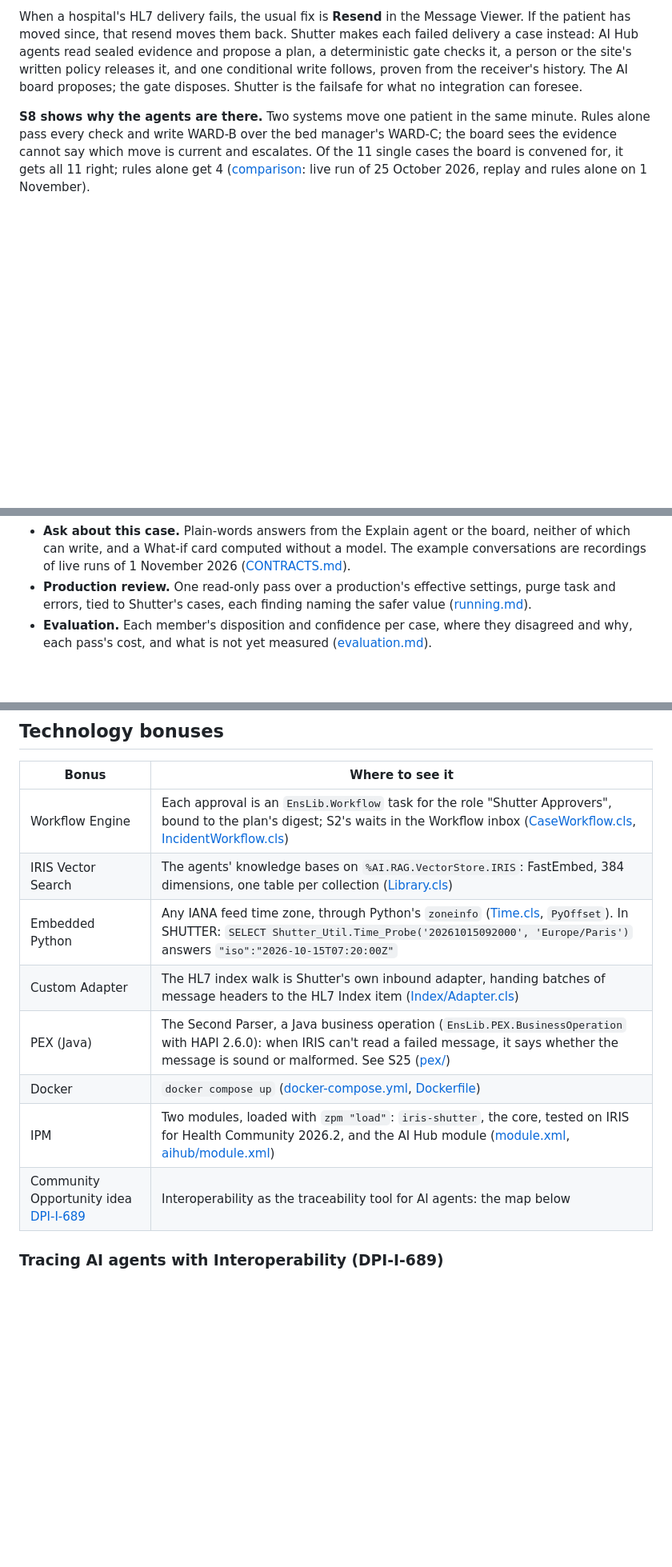
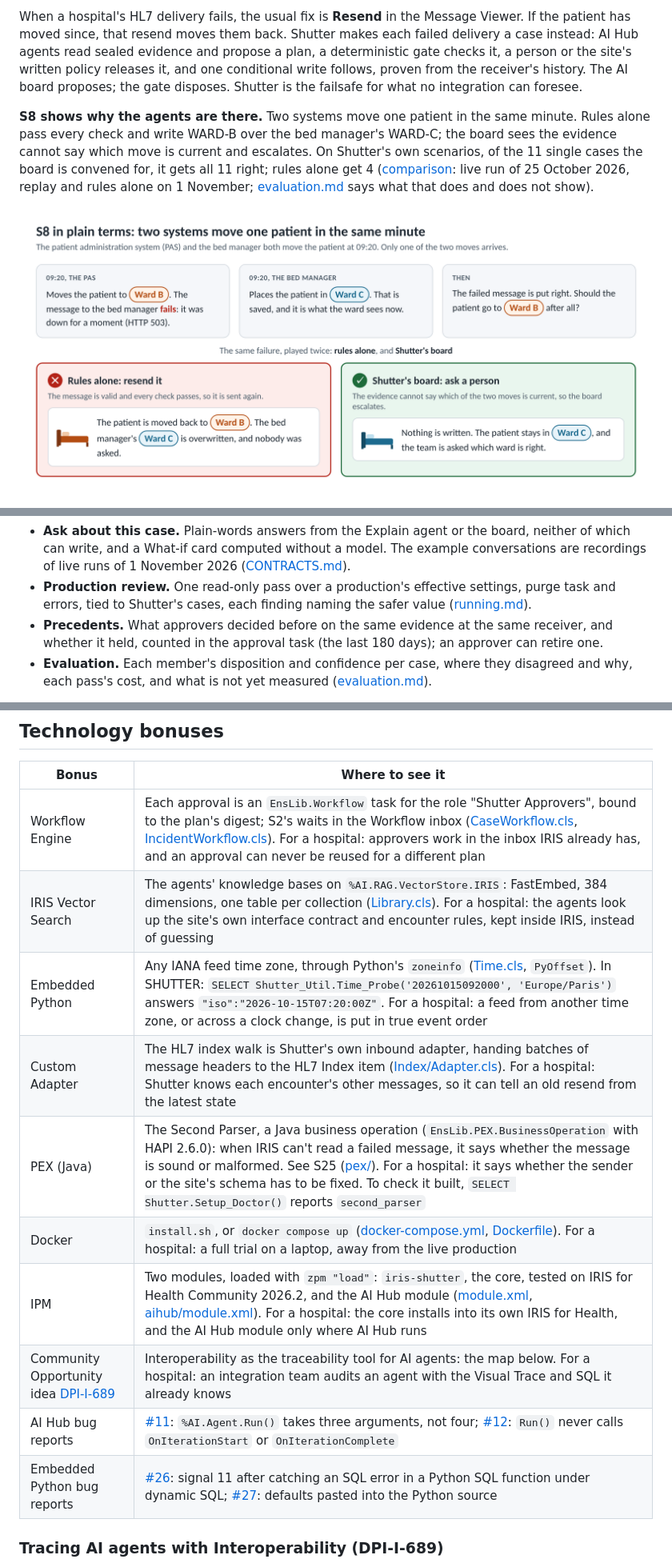
Before and after one commit to MxSalata/shutter, a Markdown page: README.md, 3 parts joined by grey strips. Shown at 80% size. Rendered like a GitHub page; pictures changed too: docs/readme/images/s8-plain.png (added); blank space fills up the shorter version.

```diff
--- a/README.md
+++ b/README.md
@@ -10,7 +10,9 @@
 
 When a hospital's HL7 delivery fails, the usual fix is **Resend** in the Message Viewer. If the patient has moved since, that resend moves them back. Shutter makes each failed delivery a case instead: AI Hub agents read sealed evidence and propose a plan, a deterministic gate checks it, a person or the site's written policy releases it, and one conditional write follows, proven from the receiver's history. The AI board proposes; the gate disposes. Shutter is the failsafe for what no integration can foresee.
 
-**S8 shows why the agents are there.** Two systems move one patient in the same minute. Rules alone pass every check and write WARD-B over the bed manager's WARD-C; the board sees the evidence cannot say which move is current and escalates. Of the 11 single cases the board is convened for, it gets all 11 right; rules alone get 4 ([comparison](https://github.com/MxSalata/shutter/blob/main/docs/readme/comparison.md): live run of 25 October 2026, replay and rules alone on 1 November).
+**S8 shows why the agents are there.** Two systems move one patient in the same minute. Rules alone pass every check and write WARD-B over the bed manager's WARD-C; the board sees the evidence cannot say which move is current and escalates. On Shutter's own scenarios, of the 11 single cases the board is convened for, it gets all 11 right; rules alone get 4 ([comparison](https://github.com/MxSalata/shutter/blob/main/docs/readme/comparison.md): live run of 25 October 2026, replay and rules alone on 1 November; [evaluation.md](https://github.com/MxSalata/shutter/blob/main/docs/readme/evaluation.md) says what that does and does not show).
+
+![S8 in plain terms: the bed manager has the patient in Ward C; rules alone move them back to Ward B, the board leaves them in Ward C and asks a person](https://raw.githubusercontent.com/MxSalata/shutter/main/docs/readme/images/s8-plain.png)
 
 ![S8 played twice: rules alone overwrite WARD-C; the board escalates and writes nothing](https://raw.githubusercontent.com/MxSalata/shutter/main/docs/readme/images/s8-rules-and-board.png)
 
@@ -67,6 +70,7 @@ Beside the cases:
 
 - **Ask about this case.** Plain-words answers from the Explain agent or the board, neither of which can write, and a What-if card computed without a model. The example conversations are recordings of live runs of 1 November 2026 ([CONTRACTS.md](https://github.com/MxSalata/shutter/blob/main/docs/CONTRACTS.md#14-ask-about-this-case-v126-v127)).
 - **Production review.** One read-only pass over a production's effective settings, purge task and errors, tied to Shutter's cases, each finding naming the safer value ([running.md](https://github.com/MxSalata/shutter/blob/main/docs/readme/running.md)).
+- **Precedents.** What approvers decided before on the same evidence at the same receiver, and whether it held, counted in the approval task (the last 180 days); an approver can retire one.
 - **Evaluation.** Each member's disposition and confidence per case, where they disagreed and why, each pass's cost, and what is not yet measured ([evaluation.md](https://github.com/MxSalata/shutter/blob/main/docs/readme/evaluation.md)).
 
 All 26 scenarios (S1 to S13, S15 to S22, S23a to S23c, S24 and S25), step by step, and where each part of the task shows: [docs/readme/scenarios.md](https://github.com/MxSalata/shutter/blob/main/docs/readme/scenarios.md).
@@ -99,14 +103,16 @@ Many failures to one receiver become one **incident**: a chain per encounter in
 
 | Bonus | Where to see it |
 | --- | --- |
-| Workflow Engine | Each approval is an `EnsLib.Workflow` task for the role "Shutter Approvers", bound to the plan's digest; S2's waits in the Workflow inbox ([CaseWorkflow.cls](https://github.com/MxSalata/shutter/blob/main/src/Shutter/Process/CaseWorkflow.cls), [IncidentWorkflow.cls](https://github.com/MxSalata/shutter/blob/main/src/Shutter/Process/IncidentWorkflow.cls)) |
-| IRIS Vector Search | The agents' knowledge bases on `%AI.RAG.VectorStore.IRIS`: FastEmbed, 384 dimensions, one table per collection ([Library.cls](https://github.com/MxSalata/shutter/blob/main/aihub/src/Shutter/Knowledge/Library.cls)) |
-| Embedded Python | Any IANA feed time zone, through Python's `zoneinfo` ([Time.cls](https://github.com/MxSalata/shutter/blob/main/src/Shutter/Util/Time.cls), `PyOffset`). In SHUTTER: `SELECT Shutter_Util.Time_Probe('20261015092000', 'Europe/Paris')` answers `"iso":"2026-10-15T07:20:00Z"` |
-| Custom Adapter | The HL7 index walk is Shutter's own inbound adapter, handing batches of message headers to the HL7 Index item ([Index/Adapter.cls](https://github.com/MxSalata/shutter/blob/main/src/Shutter/Index/Adapter.cls)) |
-| PEX (Java) | The Second Parser, a Java business operation (`EnsLib.PEX.BusinessOperation` with HAPI 2.6.0): when IRIS can't read a failed message, it says whether the message is sound or malformed. See S25 ([pex/](https://github.com/MxSalata/shutter/tree/main/pex)) |
-| Docker | `docker compose up` ([docker-compose.yml](https://github.com/MxSalata/shutter/blob/main/docker-compose.yml), [Dockerfile](https://github.com/MxSalata/shutter/blob/main/Dockerfile)) |
-| IPM | Two modules, loaded with `zpm "load"`: `iris-shutter`, the core, tested on IRIS for Health Community 2026.2, and the AI Hub module ([module.xml](https://github.com/MxSalata/shutter/blob/main/module.xml), [aihub/module.xml](https://github.com/MxSalata/shutter/blob/main/aihub/module.xml)) |
-| Community Opportunity idea [DPI-I-689](https://ideas.intersystems.com/ideas/DPI-I-689) | Interoperability as the traceability tool for AI agents: the map below |
+| Workflow Engine | Each approval is an `EnsLib.Workflow` task for the role "Shutter Approvers", bound to the plan's digest; S2's waits in the Workflow inbox ([CaseWorkflow.cls](https://github.com/MxSalata/shutter/blob/main/src/Shutter/Process/CaseWorkflow.cls), [IncidentWorkflow.cls](https://github.com/MxSalata/shutter/blob/main/src/Shutter/Process/IncidentWorkflow.cls)). For a hospital: approvers work in the inbox IRIS already has, and an approval can never be reused for a different plan |
+| IRIS Vector Search | The agents' knowledge bases on `%AI.RAG.VectorStore.IRIS`: FastEmbed, 384 dimensions, one table per collection ([Library.cls](https://github.com/MxSalata/shutter/blob/main/aihub/src/Shutter/Knowledge/Library.cls)). For a hospital: the agents look up the site's own interface contract and encounter rules, kept inside IRIS, instead of guessing |
+| Embedded Python | Any IANA feed time zone, through Python's `zoneinfo` ([Time.cls](https://github.com/MxSalata/shutter/blob/main/src/Shutter/Util/Time.cls), `PyOffset`). In SHUTTER: `SELECT Shutter_Util.Time_Probe('20261015092000', 'Europe/Paris')` answers `"iso":"2026-10-15T07:20:00Z"`. For a hospital: a feed from another time zone, or across a clock change, is put in true event order |
+| Custom Adapter | The HL7 index walk is Shutter's own inbound adapter, handing batches of message headers to the HL7 Index item ([Index/Adapter.cls](https://github.com/MxSalata/shutter/blob/main/src/Shutter/Index/Adapter.cls)). For a hospital: Shutter knows each encounter's other messages, so it can tell an old resend from the latest state |
+| PEX (Java) | The Second Parser, a Java business operation (`EnsLib.PEX.BusinessOperation` with HAPI 2.6.0): when IRIS can't read a failed message, it says whether the message is sound or malformed. See S25 ([pex/](https://github.com/MxSalata/shutter/tree/main/pex)). For a hospital: it says whether the sender or the site's schema has to be fixed. To check it built, `SELECT Shutter.Setup_Doctor()` reports `second_parser` |
+| Docker | `install.sh`, or `docker compose up` ([docker-compose.yml](https://github.com/MxSalata/shutter/blob/main/docker-compose.yml), [Dockerfile](https://github.com/MxSalata/shutter/blob/main/Dockerfile)). For a hospital: a full trial on a laptop, away from the live production |
+| IPM | Two modules, loaded with `zpm "load"`: `iris-shutter`, the core, tested on IRIS for Health Community 2026.2, and the AI Hub module ([module.xml](https://github.com/MxSalata/shutter/blob/main/module.xml), [aihub/module.xml](https://github.com/MxSalata/shutter/blob/main/aihub/module.xml)). For a hospital: the core installs into its own IRIS for Health, and the AI Hub module only where AI Hub runs |
+| Community Opportunity idea [DPI-I-689](https://ideas.intersystems.com/ideas/DPI-I-689) | Interoperability as the traceability tool for AI agents: the map below. For a hospital: an integration team audits an agent with the Visual Trace and SQL it already knows |
+| AI Hub bug reports | [#11](https://github.com/intersystems-community/ai-hub-eap-bugreports/issues/11): `%AI.Agent.Run()` takes three arguments, not four; [#12](https://github.com/intersystems-community/ai-hub-eap-bugreports/issues/12): `Run()` never calls `OnIterationStart` or `OnIterationComplete` |
+| Embedded Python bug reports | [#26](https://github.com/intersystems-community/python-bugreports/issues/26): signal 11 after catching an SQL error in a Python SQL function under dynamic SQL; [#27](https://github.com/intersystems-community/python-bugreports/issues/27): defaults pasted into the Python source |
 
 ### Tracing AI agents with Interoperability (DPI-I-689)
 
```
Also changed, not shown: other parts of README.md (+48 -17 lines).
